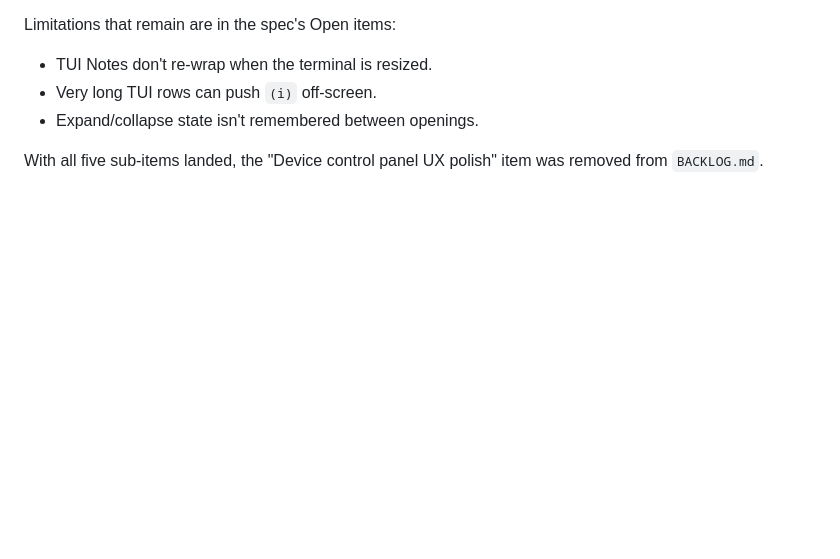
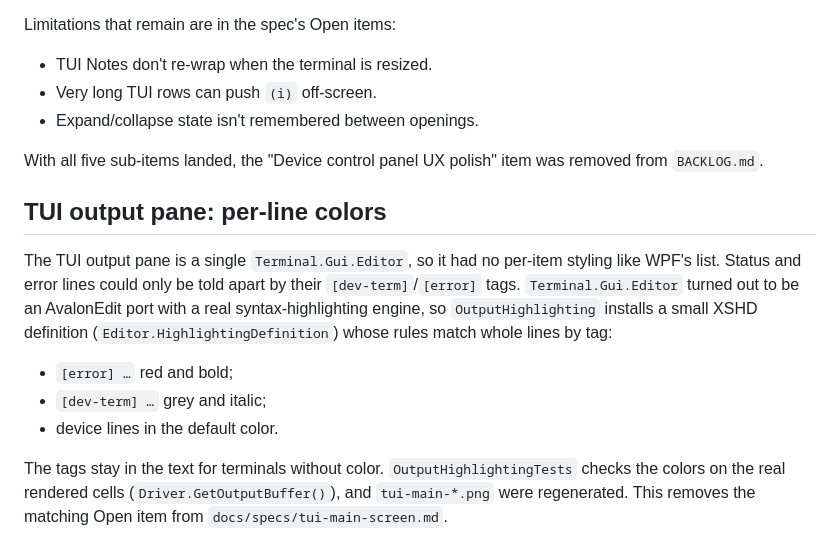
Before and after one commit to OutOfBandDevelopment/dev-term, a Markdown page: docs/changes/2026-09-25.md, the part around the change. Drawn GitHub-style; blank space fills up the shorter version.

Commit message:
TUI output pane: color [error]/[dev-term] lines via an XSHD highlighting definition

```diff
--- a/docs/changes/2026-09-25.md
+++ b/docs/changes/2026-09-25.md
@@ -542,3 +542,18 @@ Limitations that remain are in the spec's Open items:
 - Expand/collapse state isn't remembered between openings.
 
 With all five sub-items landed, the "Device control panel UX polish" item was removed from `BACKLOG.md`.
+
+## TUI output pane: per-line colors
+
+The TUI output pane is a single `Terminal.Gui.Editor`, so it had no per-item styling like WPF's list.
+Status and error lines could only be told apart by their `[dev-term]`/`[error]` tags.
+`Terminal.Gui.Editor` turned out to be an AvalonEdit port with a real syntax-highlighting engine, so
+`OutputHighlighting` installs a small XSHD definition (`Editor.HighlightingDefinition`) whose rules match
+whole lines by tag:
+- `[error] …` red and bold;
+- `[dev-term] …` grey and italic;
+- device lines in the default color.
+
+The tags stay in the text for terminals without color. `OutputHighlightingTests` checks the colors on the
+real rendered cells (`Driver.GetOutputBuffer()`), and `tui-main-*.png` were regenerated. This removes the
+matching Open item from `docs/specs/tui-main-screen.md`.
```
Also changed, not shown: docs/specs/tui-main-screen.md (+1 -3 lines), docs/user-guide/images/tui-main-disconnected.png, 3 other files.
